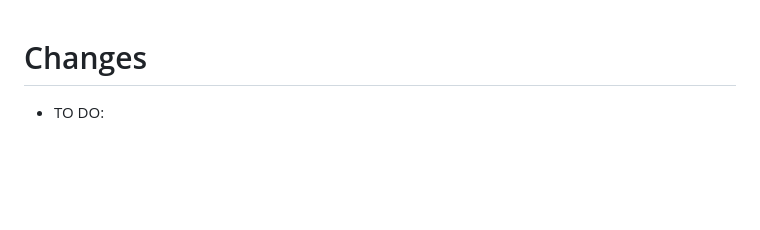
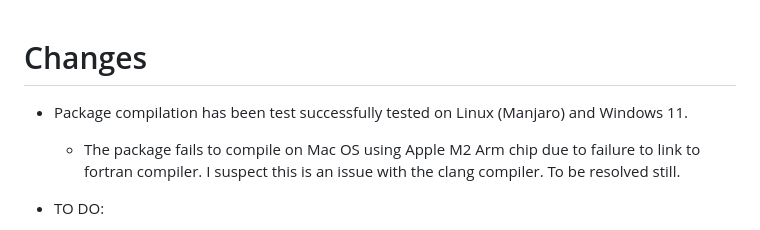
Before and after one commit to katherine-h-l/PANPRSnext, a Markdown page: CHANGELOG.md, the part around the change. Drawn GitHub-style; blank space fills up the shorter version.

```diff
--- a/CHANGELOG.md
+++ b/CHANGELOG.md
@@ -1,4 +1,7 @@
 # Changes
+
+- Package compilation has been test successfully tested on Linux (Manjaro) and Windows 11.
+  - The package fails to compile on Mac OS using Apple M2 Arm chip due to failure to link to fortran compiler. I suspect this is an issue with the clang compiler. To be resolved still.
 
 - TO DO:
   - Have yet to leverage sparse matrices. We already have decreased memory usage just from transitioning to Armadillo and cleaning up some memory allocations. Sparse matrices should be able to further reduce memory usage.
```
